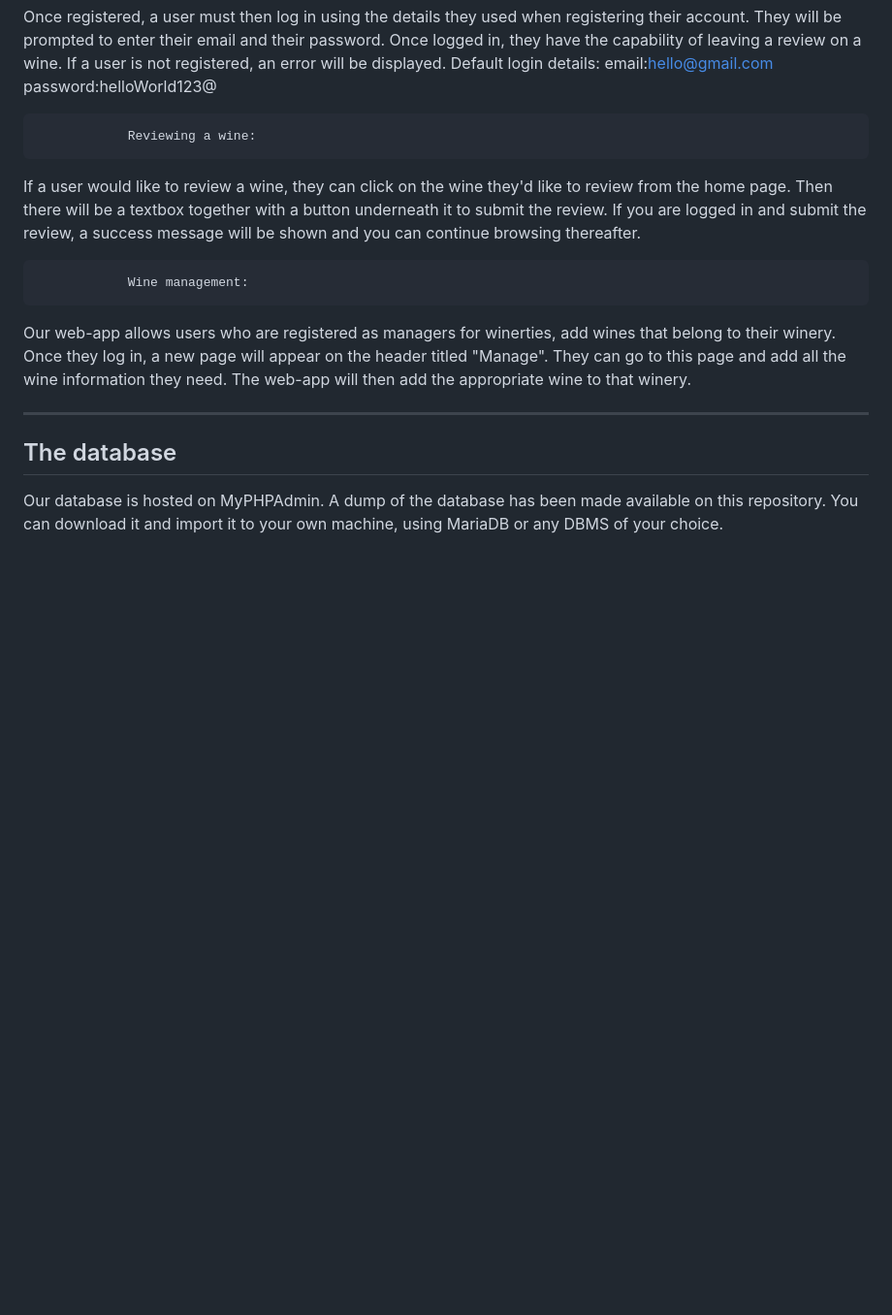
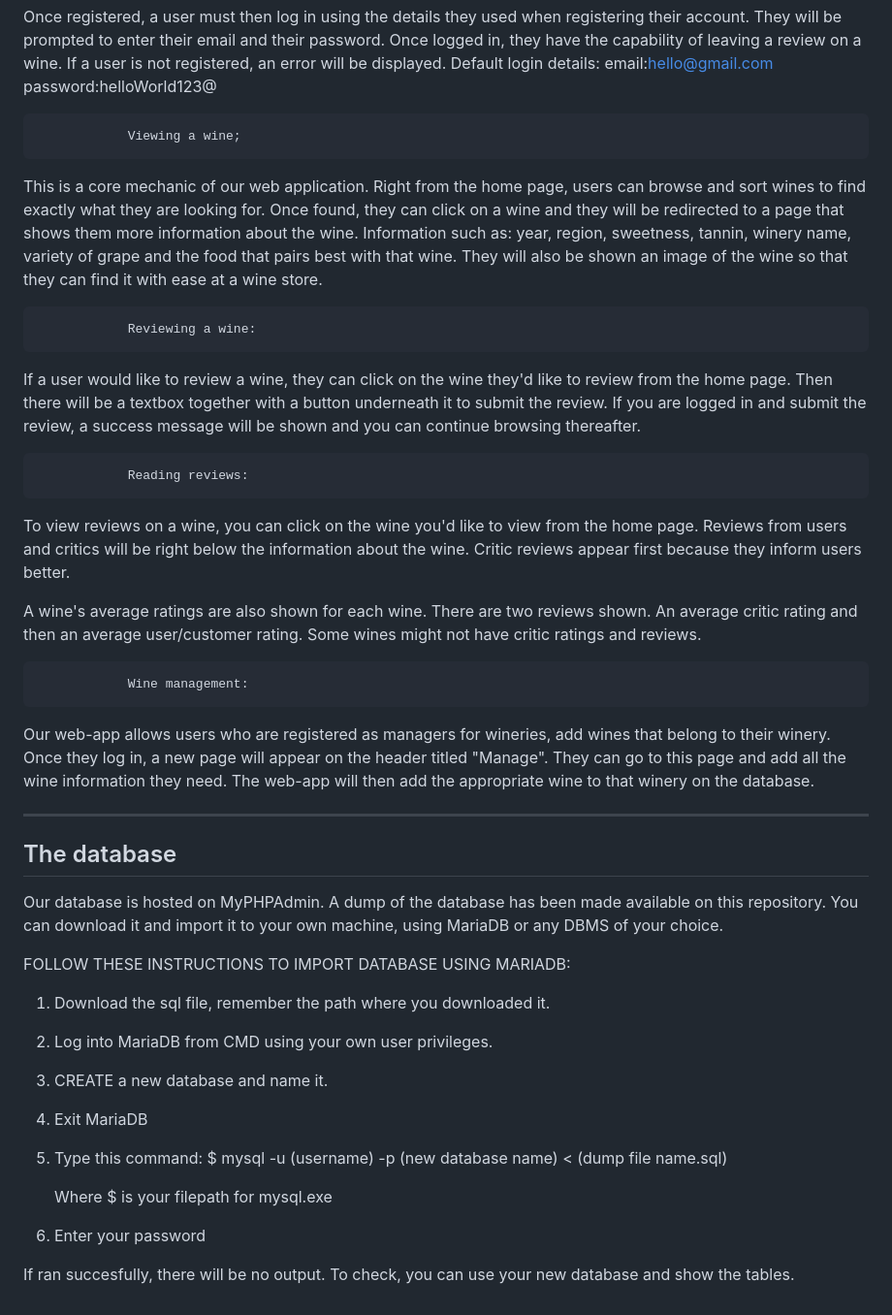
Before and after one commit to hlokomani-tuks/PA5-221-Repo, a Markdown page: README.md, the part around the change. Shown at 97% size. Drawn GitHub-style; blank space fills up the shorter version.

```diff
--- a/README.md
+++ b/README.md
@@ -53,6 +53,16 @@ If a user is not registered, an error will be displayed.
 Default login details: email:hello@gmail.com
                        password:helloWorld123@
 
+
+                Viewing a wine;
+
+This is a core mechanic of our web application. Right from the home page, users can browse and sort wines
+to find exactly what they are looking for. Once found, they can click on a wine and they will be redirected to
+a page that shows them more information about the wine. Information such as: year, region, sweetness, tannin,
+winery name, variety of grape and the food that pairs best with that wine. They will also be shown an image
+of the wine so that they can find it with ease at a wine store.
+
+
                 Reviewing a wine:
 
 If a user would like to review a wine, they can click on the wine they'd like to review from the
@@ -60,13 +70,39 @@ home page. Then there will be a textbox together with a button underneath it to
 If you are logged in and submit the review, a success message will be shown and you can
 continue browsing thereafter.
 
+                Reading reviews:
+To view reviews on a wine, you can click on the wine you'd like to view from the home page. Reviews from users and critics
+will be right below the information about the wine. Critic reviews appear first because they inform users
+better.
+
+A wine's average ratings are also shown for each wine. There are two reviews shown. An average
+critic rating and then an average user/customer rating. Some wines might not have critic ratings and reviews.
+
                 Wine management:
-Our web-app allows users who are registered as managers for winerties, add wines that belong to their
+Our web-app allows users who are registered as managers for wineries, add wines that belong to their
 winery. Once they log in, a new page will appear on the header titled "Manage". They can go to this page
 and add all the wine information they need. The web-app will then add the appropriate wine to that
-winery.
+winery on the database.
 *****************************************************************
 ## The database
 
 Our database is hosted on MyPHPAdmin. A dump of the database has been made available on this repository.
 You can download it and import it to your own machine, using MariaDB or any DBMS of your choice.
+
+FOLLOW THESE INSTRUCTIONS TO IMPORT DATABASE USING MARIADB:
+
+1. Download the sql file, remember the path where you downloaded it.
+
+2. Log into MariaDB from CMD using your own user privileges.
+
+3. CREATE a new database and name it.
+
+3. Exit MariaDB
+
+4. Type this command:
+	$ mysql -u (username) -p (new database name) < (dump file name.sql)
+
+	Where $ is your filepath for mysql.exe
+5. Enter your password
+
+If ran succesfully, there will be no output. To check, you can use your new database and show the tables.
```
